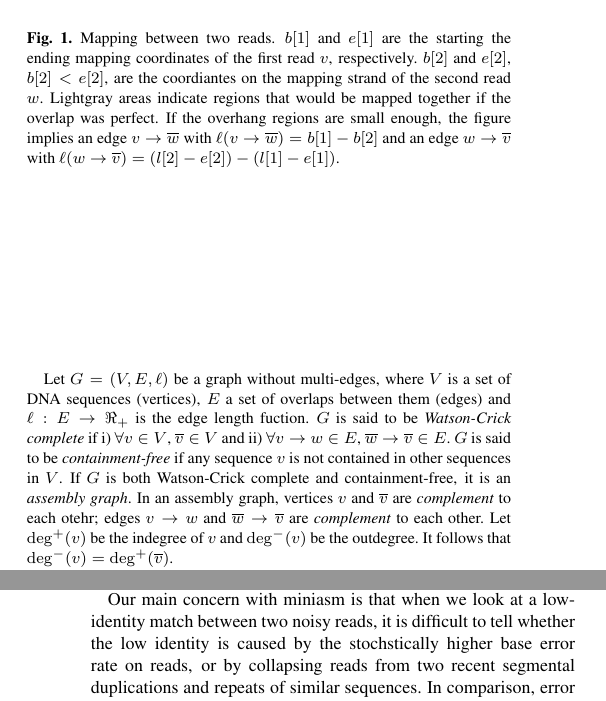
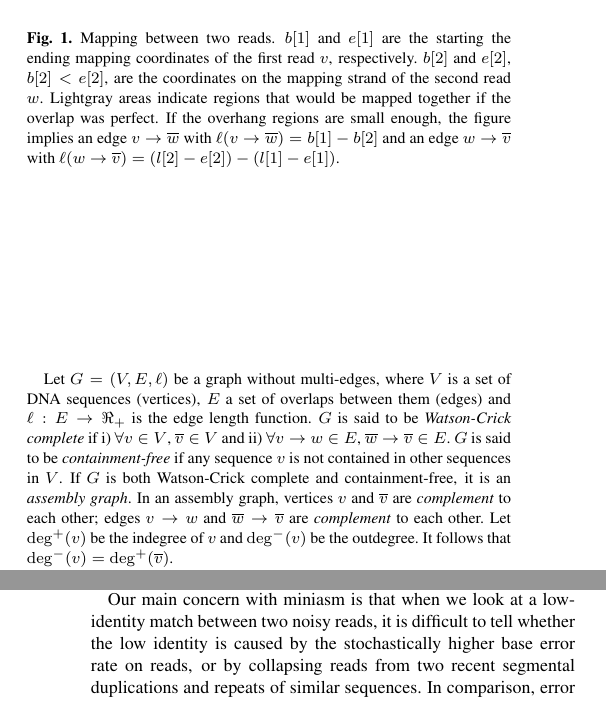
Before and after one commit to lh3/miniasm, a LaTeX paper (tex/miniasm.tex): two parts of the columns of pages 3 and 7 of 8, joined at a grey line, cut so that both start at the same text. Compiled offline with pdfLaTeX.

Commit message:
spell check

```diff
--- a/tex/miniasm.tex
+++ b/tex/miniasm.tex
@@ -391,13 +391,13 @@ of $v$'s prefix that does not overlap $w$.
 
 Let $G=(V,E,\ell)$ be a graph without multi-edges, where $V$ is a
 set of DNA sequences (vertices), $E$ a set of overlaps between them (edges) and
-$\ell:E\to\Re_+$ is the edge length fuction. $G$ is said to be
+$\ell:E\to\Re_+$ is the edge length function. $G$ is said to be
 \emph{Watson-Crick complete} if i) $\forall v\in V$, $\overline{v}\in V$ and
 ii) $\forall v\to w\in E$, $\overline{w}\to\overline{v}\in E$. $G$ is said to
 be \emph{containment-free} if any sequence $v$ is not contained in other
 sequences in $V$. If $G$ is both Watson-Crick complete and containment-free, it
 is an \emph{assembly graph}. In an assembly graph, vertices $v$ and
-$\overline{v}$ are \emph{complement} to each otehr; edges $v\to w$ and
+$\overline{v}$ are \emph{complement} to each other; edges $v\to w$ and
 $\overline{w}\to\overline{v}$ are \emph{complement} to each other. Let
 $\mathrm{deg}^+(v)$ be the indegree of $v$ and $\mathrm{deg}^-(v)$ be the
 outdegree. It follows that $\mathrm{deg}^-(v)=\mathrm{deg}^+(\overline{v})$.
@@ -435,7 +435,7 @@ While trimming reads, miniasm also trims mappings.
 \includegraphics[width=.45\textwidth]{overhang}
 \caption{Mapping between two reads. $b[1]$ and $e[1]$ are the starting the
 ending mapping coordinates of the first read $v$, respectively. $b[2]$ and
-$e[2]$, $b[2]<e[2]$, are the coordiantes on the mapping strand of the second
+$e[2]$, $b[2]<e[2]$, are the coordinates on the mapping strand of the second
 read $w$. Lightgray areas indicate regions that would be mapped together if the
 overlap was perfect. If the overhang regions are small enough, the figure
 implies an edge $v\to\overline{w}$ with $\ell(v\to\overline{w})=b[1]-b[2]$ and
@@ -761,7 +761,7 @@ have been collected.
 
 Our main concern with miniasm is that when we look at a low-identity match
 between two noisy reads, it is difficult to tell whether the low identity is
-caused by the stochstically higher base error rate on reads, or by collapsing
+caused by the stochastically higher base error rate on reads, or by collapsing
 reads from two recent segmental duplications and repeats of similar sequences.
 In comparison, error correction takes the advantage of multiple reads and in
 theory has more power to distinguish high error rate from duplications/repeats.
```
Also changed, not shown: tex/miniasm.tex (14 more changed lines).
